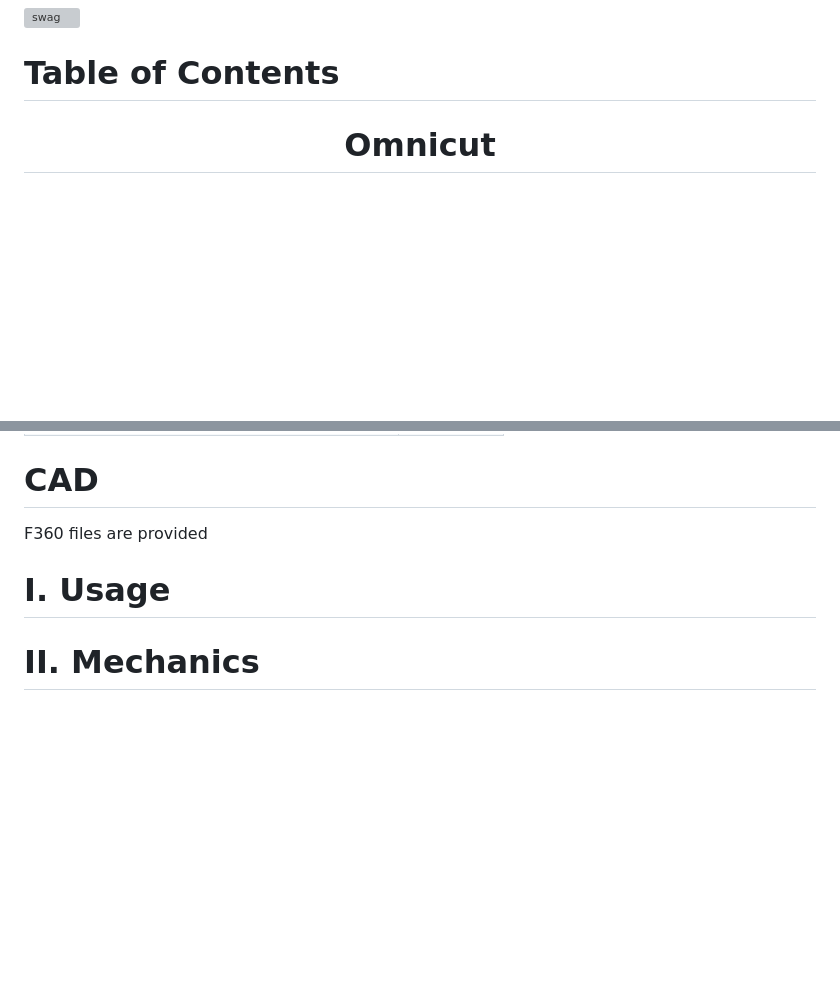
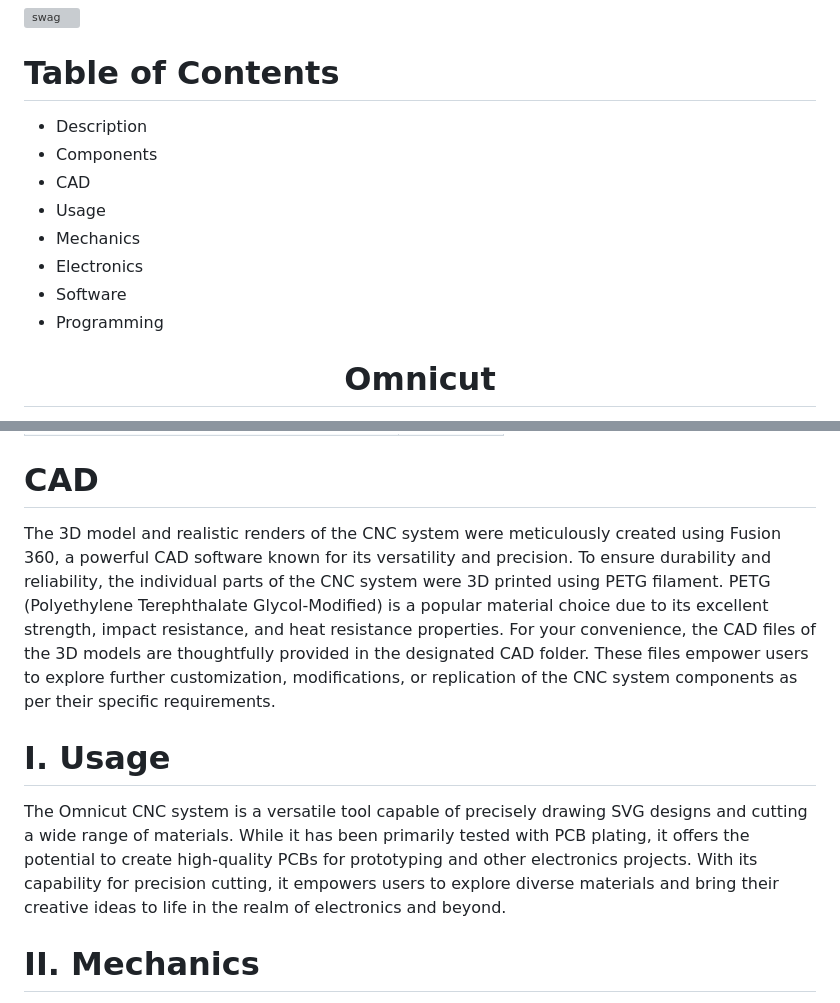
Before and after one commit to IstratieStefan/Omnicut, a Markdown page: README.md, 2 parts joined by grey strips. GitHub-like rendering; blank space fills up the shorter version; grey boxes are pictures that could not be loaded.

```diff
--- a/README.md
+++ b/README.md
@@ -8,6 +8,14 @@
 ![swag](http://ForTheBadge.com/images/badges/built-with-swag.svg)
 
 # Table of Contents
+- Description
+- Components
+- CAD
+- Usage
+- Mechanics
+- Electronics
+- Software
+- Programming
 
 <div align = "center">
   <h1> Omnicut </h1>
@@ -44,9 +52,11 @@
 
 # CAD
 
-F360 files are provided
+The 3D model and realistic renders of the CNC system were meticulously created using Fusion 360, a powerful CAD software known for its versatility and precision. To ensure durability and reliability, the individual parts of the CNC system were 3D printed using PETG filament. PETG (Polyethylene Terephthalate Glycol-Modified) is a popular material choice due to its excellent strength, impact resistance, and heat resistance properties. For your convenience, the CAD files of the 3D models are thoughtfully provided in the designated CAD folder. These files empower users to explore further customization, modifications, or replication of the CNC system components as per their specific requirements.
 
 # I. Usage
+
+The Omnicut CNC system is a versatile tool capable of precisely drawing SVG designs and cutting a wide range of materials. While it has been primarily tested with PCB plating, it offers the potential to create high-quality PCBs for prototyping and other electronics projects. With its capability for precision cutting, it empowers users to explore diverse materials and bring their creative ideas to life in the realm of electronics and beyond.
 
 # II. Mechanics
 The Omnicut CNC system is equipped with four NEMA17 Stepper motors, with one dedicated to the X-axis, two for the Y-axis, and one for the Z-axis. In place of a traditional spindle, it utilizes a 775 motor, which adds versatility to the system. The CNC follows a cartesian system, providing three degrees of freedom (3 DOF) for precise movement and control.
```
